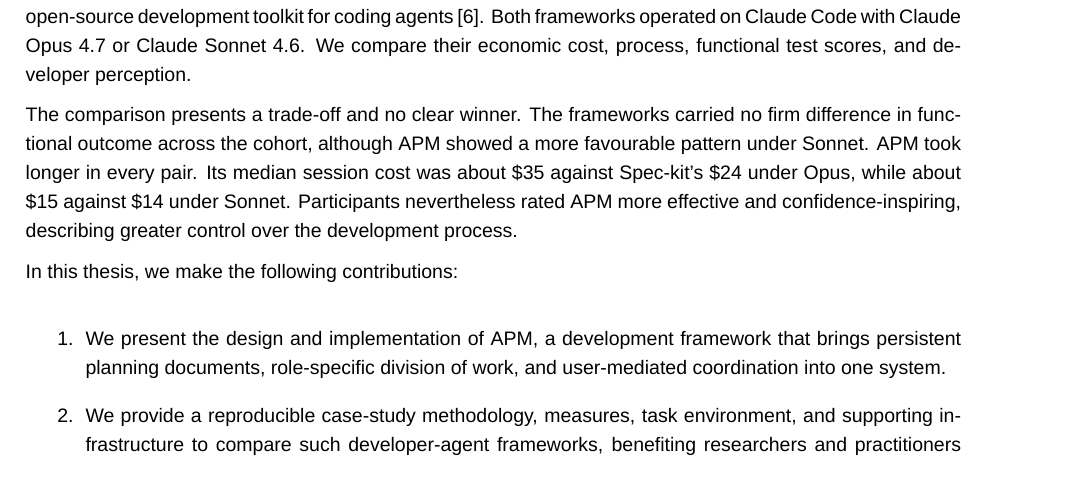
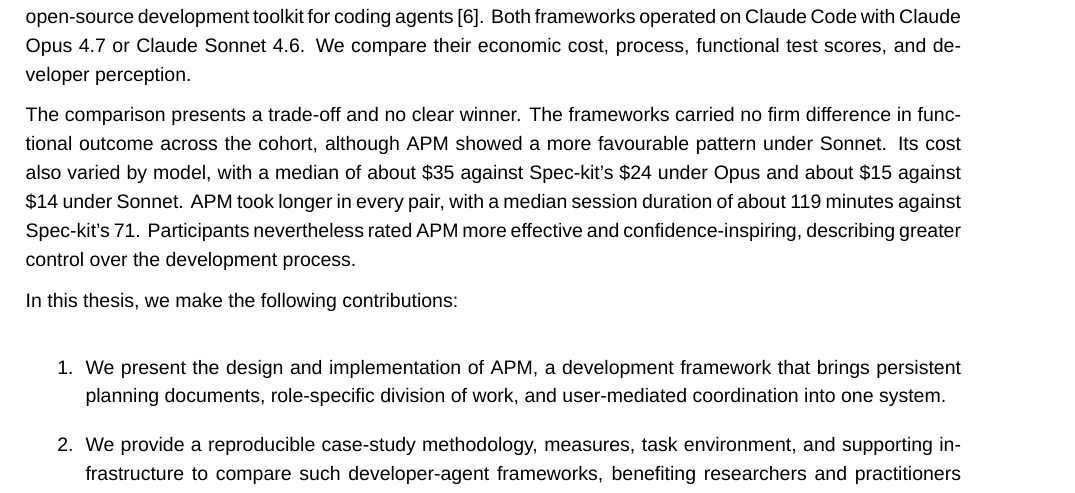
Before and after one commit to sdi2200262/bsc-apm-thesis, a LaTeX thesis (thesis.tex, which reads chapters/introduction/introduction.tex): part of page 14 of 76, cut so that both start at the same text. Compiled offline with XeLaTeX; a missing font is replaced by an installed copy or a similar font.

Commit message:
chore(thesis): add introduction duration context

```diff
--- a/chapters/introduction/introduction.tex
+++ b/chapters/introduction/introduction.tex
@@ -9,7 +9,7 @@
 
 We examine these effects through a comparative case study with twelve participants. Each participant completed the same demanding software task in two sessions, once with APM and once with Spec-kit, GitHub's open-source development toolkit for coding agents~\cite{github2026speckitdocs}. Both frameworks operated on Claude Code with Claude Opus 4.7 or Claude Sonnet 4.6. We compare their economic cost, process, functional test scores, and developer perception.
 
-The comparison presents a trade-off and no clear winner. The frameworks carried no firm difference in functional outcome across the cohort, although APM showed a more favourable pattern under Sonnet. APM took longer in every pair. Its median session cost was about \$35 against Spec-kit's \$24 under Opus, while about \$15 against \$14 under Sonnet. Participants nevertheless rated APM more effective and confidence-inspiring, describing greater control over the development process.
+The comparison presents a trade-off and no clear winner. The frameworks carried no firm difference in functional outcome across the cohort, although APM showed a more favourable pattern under Sonnet. Its cost also varied by model, with a median of about \$35 against Spec-kit's \$24 under Opus and about \$15 against \$14 under Sonnet. APM took longer in every pair, with a median session duration of about 119 minutes against Spec-kit's 71. Participants nevertheless rated APM more effective and confidence-inspiring, describing greater control over the development process.
 
 In this thesis, we make the following contributions:
 
```
